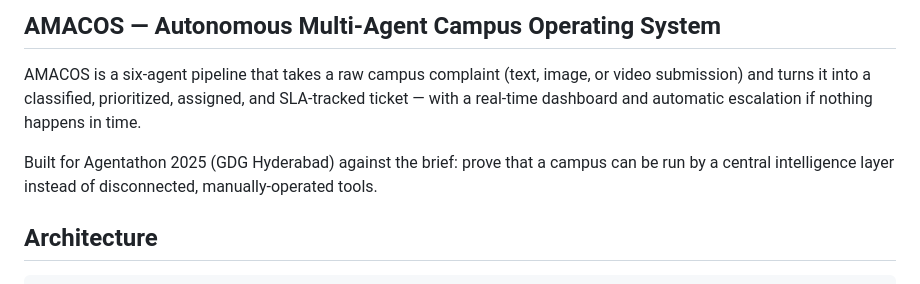
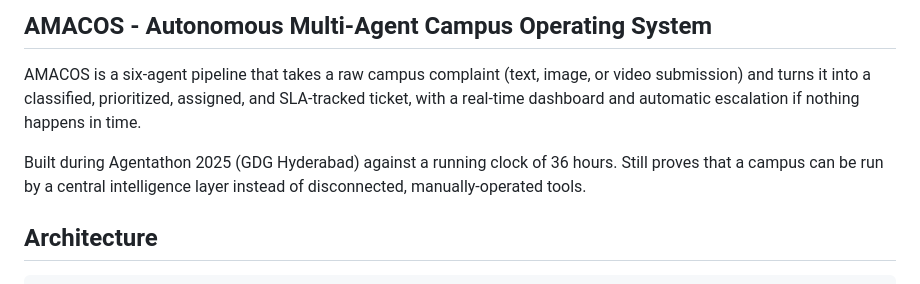
Before and after one commit to syednzaheer/AMACOS, a Markdown page: README.md, the part around the change. Drawn GitHub-style.

```diff
--- a/README.md
+++ b/README.md
@@ -1,12 +1,12 @@
-## AMACOS — Autonomous Multi-Agent Campus Operating System
+## AMACOS - Autonomous Multi-Agent Campus Operating System
 
 AMACOS is a six-agent pipeline that takes a raw campus complaint (text, image, or
 video submission) and turns it into a classified, prioritized, assigned, and
-SLA-tracked ticket — with a real-time dashboard and automatic escalation if
+SLA-tracked ticket, with a real-time dashboard and automatic escalation if
 nothing happens in time.
 
-Built for Agentathon 2025 (GDG Hyderabad) against the brief: prove that a
-campus can be run by a central intelligence layer instead of disconnected,
+Built during Agentathon 2025 (GDG Hyderabad) against a running clock of 36 hours.
+Still proves that a campus can be run by a central intelligence layer instead of disconnected,
 manually-operated tools.
 
 ## Architecture
```
